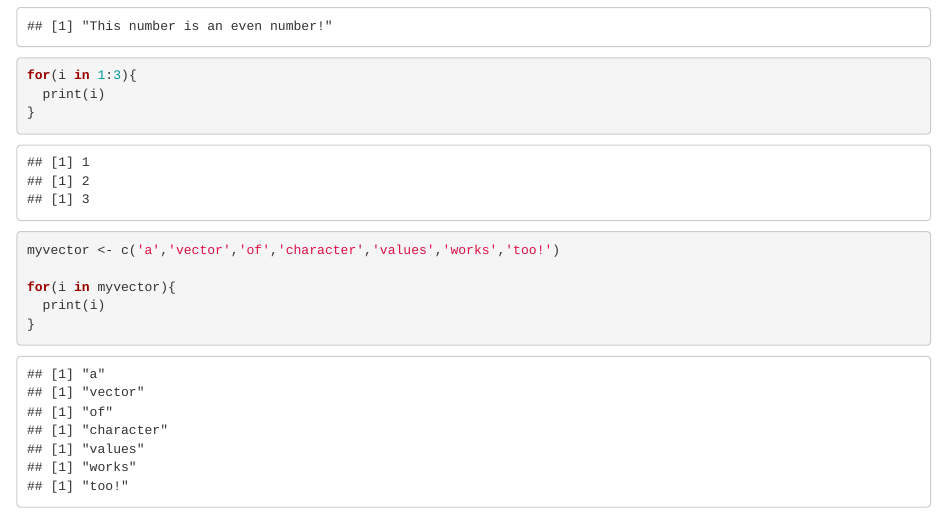
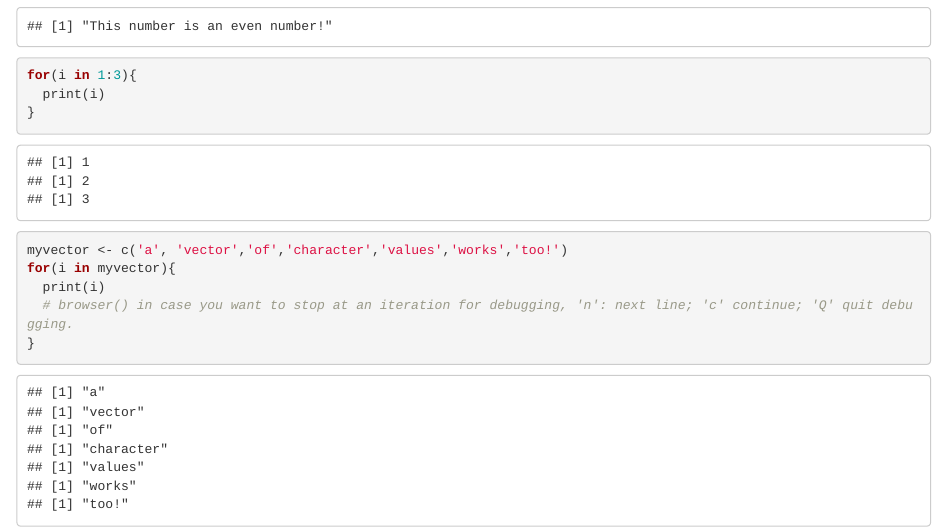
Before and after one commit to ernbilen/Data180-2_Fall22, an R Markdown document (notes/class notes.Rmd): the page in a window 1100 px wide, from 6600 px down. Rendered offline with R 4.5, knitr and Pandoc, with nearby package versions.

Commit message:
add browser()

````diff
--- a/notes/class notes.Rmd
+++ b/notes/class notes.Rmd
@@ -177,9 +177,9 @@ for(i in 1:3){
 ```
 
 ```{r}
-myvector <- c('a','vector','of','character','values','works','too!')
-
+myvector <- c('a', 'vector','of','character','values','works','too!')
 for(i in myvector){
   print(i)
+  # browser() in case you want to stop at an iteration for debugging, 'n': next line; 'c' continue; 'Q' quit debugging.
 }
 ```
````
